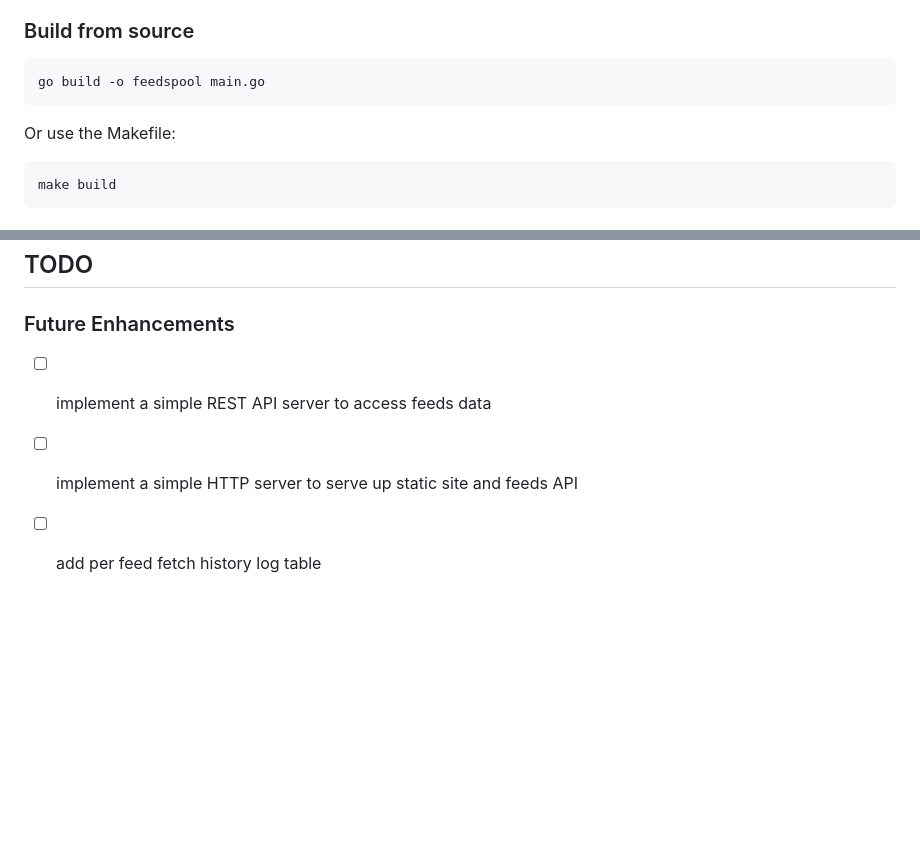
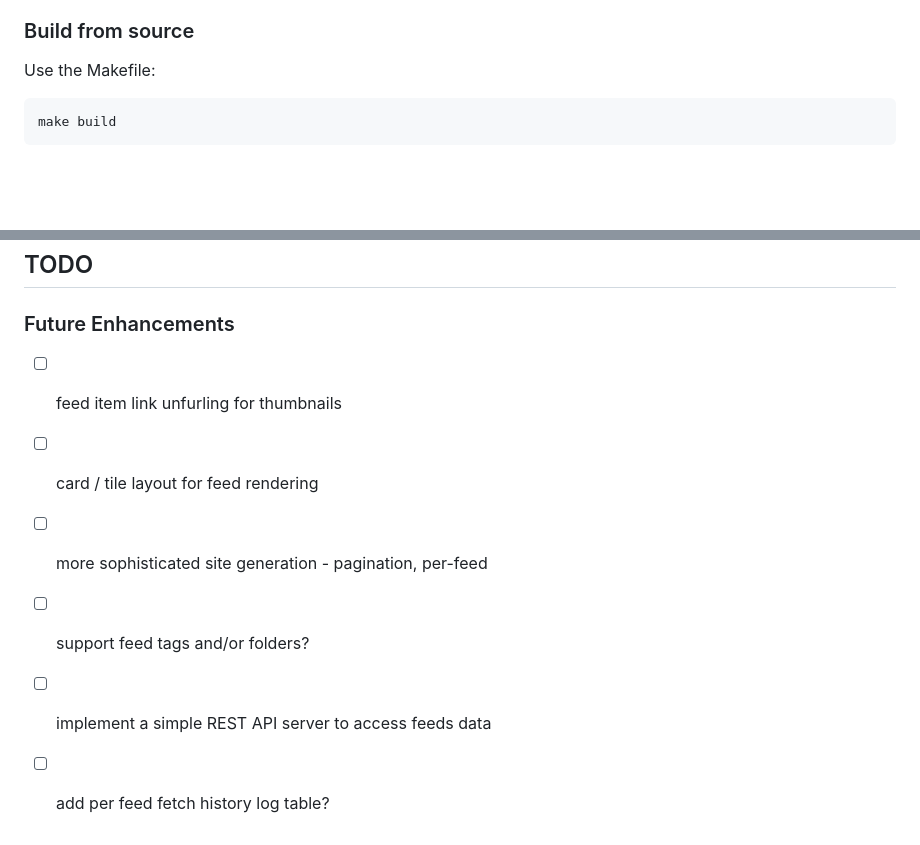
Before and after one commit to lmorchard/feedspool-go, a Markdown page: README.md, 2 parts joined by grey strips. GitHub-like rendering; blank space fills up the shorter version.

Commit message:
README README README

````diff
--- a/README.md
+++ b/README.md
@@ -47,11 +47,7 @@ Download the latest release from the [GitHub Releases page](../../releases) for
 
 ### Build from source
 
-```bash
-go build -o feedspool main.go
-```
-
-Or use the Makefile:
+Use the Makefile:
 
 ```bash
 make build
@@ -265,6 +261,9 @@ This allows you to:
 ## TODO
 
 ### Future Enhancements
+- [ ] feed item link unfurling for thumbnails
+- [ ] card / tile layout for feed rendering
+- [ ] more sophisticated site generation - pagination, per-feed
+- [ ] support feed tags and/or folders?
 - [ ] implement a simple REST API server to access feeds data
-- [ ] implement a simple HTTP server to serve up static site and feeds API
-- [ ] add per feed fetch history log table
+- [ ] add per feed fetch history log table?
````
